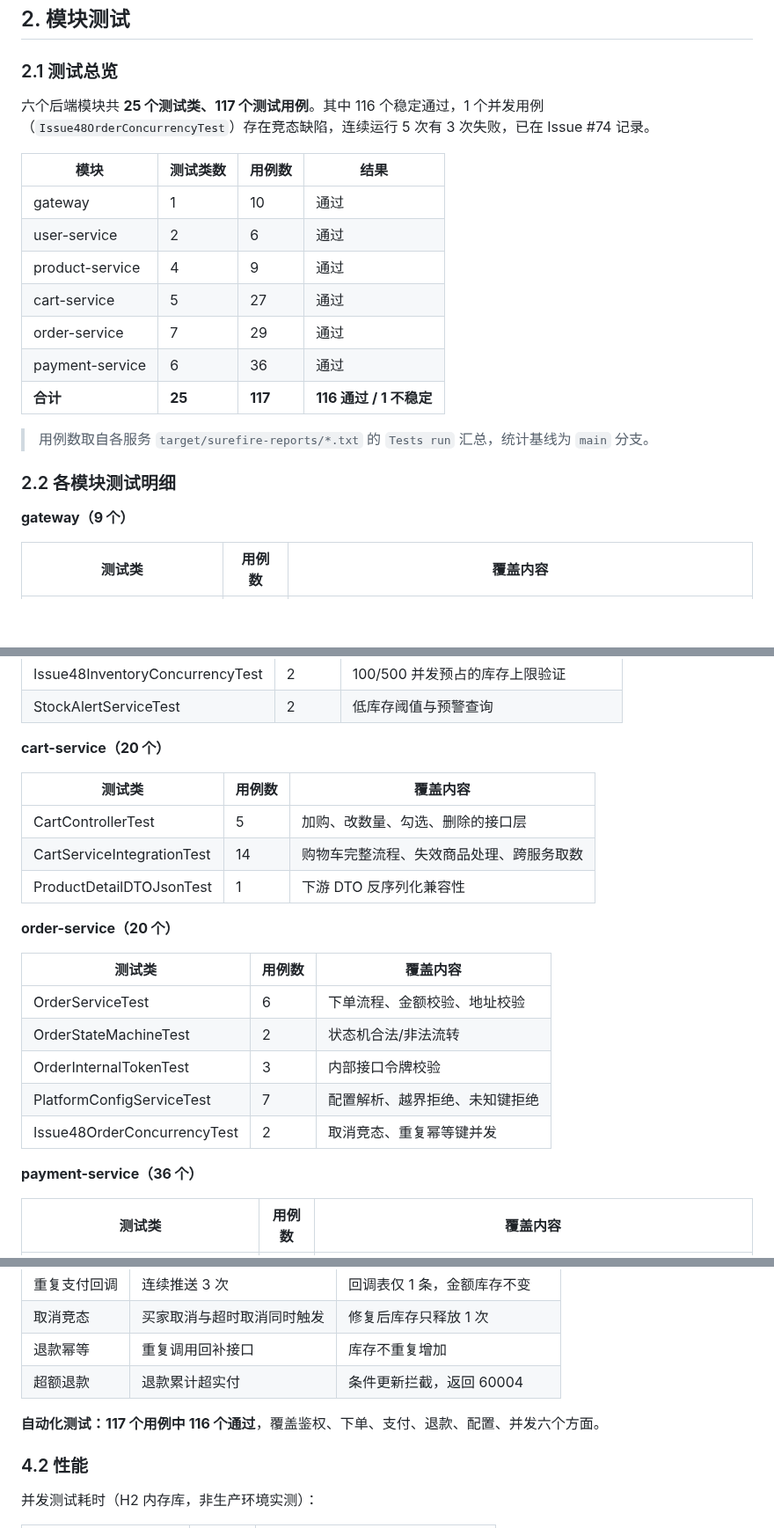
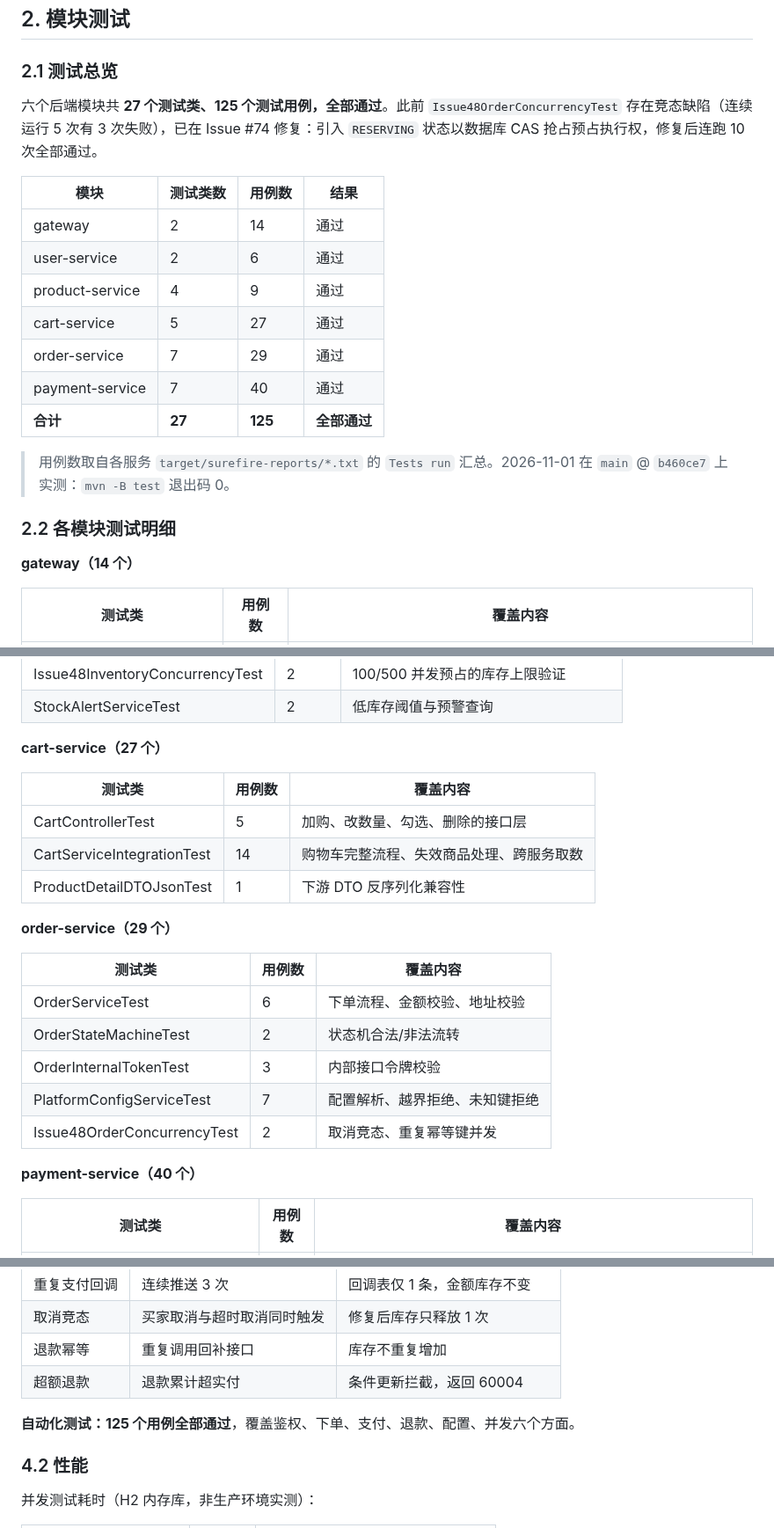
Before and after one commit to TheCryGirl/-, a Markdown page: docs/实验四-测试与部署-正文.md, 3 parts joined by grey strips. Shown at 88% size. Rendered like a GitHub page; blank space fills up the shorter version.

Commit message:
docs: 统一报告中的测试用例数与压测表述
## 问题：同一项目里三套数字

- docs/实验四-测试与部署-正文.md：25 个测试类 / 117 用例 / 116 通过
- reports 实验四 docx 内部：段落写 121，另一段写 117
- README、项目现状、整理报告：125

实测（main @ b460ce7，mvn -B test 退出码 0）为 27 个测试类、125 用例全部通过。

## 修正

实验四正文：
- 总览表按实测更新：gateway 10→14、payment 36→40，合计 25→27 类、117→125 用例
- 四个模块明细标题同步：gateway 9→14、cart 20→27、order 20→29、payment 36→40
- 4.1 节「117 个用例中 116 个通过」改为「125 个用例全部通过」
- 说明 Issue48OrderConcurrencyTest 已由 #74 修复，不再标注为不稳定

第五部分总结：
- 表内 117 → 125，并把「竞态缺陷暴露」改为「已修复，连跑 10 次通过」
- 压力测试：原写「未做真实压测 / 未达成」，但实验四表 4-18 已记录 6 个场景
  （P95 19~101 ms、错误率 0），改为「已补做，写路径吞吐未测 / 基本达成」
- 「明确没做到的」只保留故障注入，并补充写路径吞吐未测

## 边界

docx 报告本体未改（二进制，需单独处理），本次只改 md 源稿。

```diff
--- a/docs/实验四-测试与部署-正文.md
+++ b/docs/实验四-测试与部署-正文.md
@@ -36,23 +36,23 @@
 
 ### 2.1 测试总览
 
-六个后端模块共 **25 个测试类、117 个测试用例**。其中 116 个稳定通过，1 个并发用例（`Issue48OrderConcurrencyTest`）存在竞态缺陷，连续运行 5 次有 3 次失败，已在 Issue #74 记录。
+六个后端模块共 **27 个测试类、125 个测试用例，全部通过**。此前 `Issue48OrderConcurrencyTest` 存在竞态缺陷（连续运行 5 次有 3 次失败），已在 Issue #74 修复：引入 `RESERVING` 状态以数据库 CAS 抢占预占执行权，修复后连跑 10 次全部通过。
 
 | 模块 | 测试类数 | 用例数 | 结果 |
 | --- | --- | --- | --- |
-| gateway | 1 | 10 | 通过 |
+| gateway | 2 | 14 | 通过 |
 | user-service | 2 | 6 | 通过 |
 | product-service | 4 | 9 | 通过 |
 | cart-service | 5 | 27 | 通过 |
 | order-service | 7 | 29 | 通过 |
-| payment-service | 6 | 36 | 通过 |
-| **合计** | **25** | **117** | **116 通过 / 1 不稳定** |
+| payment-service | 7 | 40 | 通过 |
+| **合计** | **27** | **125** | **全部通过** |
 
-> 用例数取自各服务 `target/surefire-reports/*.txt` 的 `Tests run` 汇总，统计基线为 `main` 分支。
+> 用例数取自各服务 `target/surefire-reports/*.txt` 的 `Tests run` 汇总。2026-11-01 在 `main` @ `b460ce7` 上实测：`mvn -B test` 退出码 0。
 
 ### 2.2 各模块测试明细
 
-**gateway（9 个）**
+**gateway（14 个）**
 
 | 测试类 | 用例数 | 覆盖内容 |
 | --- | --- | --- |
@@ -74,7 +74,7 @@
 | Issue48InventoryConcurrencyTest | 2 | 100/500 并发预占的库存上限验证 |
 | StockAlertServiceTest | 2 | 低库存阈值与预警查询 |
 
-**cart-service（20 个）**
+**cart-service（27 个）**
 
 | 测试类 | 用例数 | 覆盖内容 |
 | --- | --- | --- |
@@ -82,7 +82,7 @@
 | CartServiceIntegrationTest | 14 | 购物车完整流程、失效商品处理、跨服务取数 |
 | ProductDetailDTOJsonTest | 1 | 下游 DTO 反序列化兼容性 |
 
-**order-service（20 个）**
+**order-service（29 个）**
 
 | 测试类 | 用例数 | 覆盖内容 |
 | --- | --- | --- |
@@ -92,7 +92,7 @@
 | PlatformConfigServiceTest | 7 | 配置解析、越界拒绝、未知键拒绝 |
 | Issue48OrderConcurrencyTest | 2 | 取消竞态、重复幂等键并发 |
 
-**payment-service（36 个）**
+**payment-service（40 个）**
 
 | 测试类 | 用例数 | 覆盖内容 |
 | --- | --- | --- |
@@ -173,7 +173,7 @@
 | 退款幂等 | 重复调用回补接口 | 库存不重复增加 |
 | 超额退款 | 退款累计超实付 | 条件更新拦截，返回 60004 |
 
-**自动化测试：117 个用例中 116 个通过**，覆盖鉴权、下单、支付、退款、配置、并发六个方面。
+**自动化测试：125 个用例全部通过**，覆盖鉴权、下单、支付、退款、配置、并发六个方面。
 
 ### 4.2 性能
 
```
Also changed, not shown: docs/第五部分-实验总结-正文.md (+3 -3 lines).
